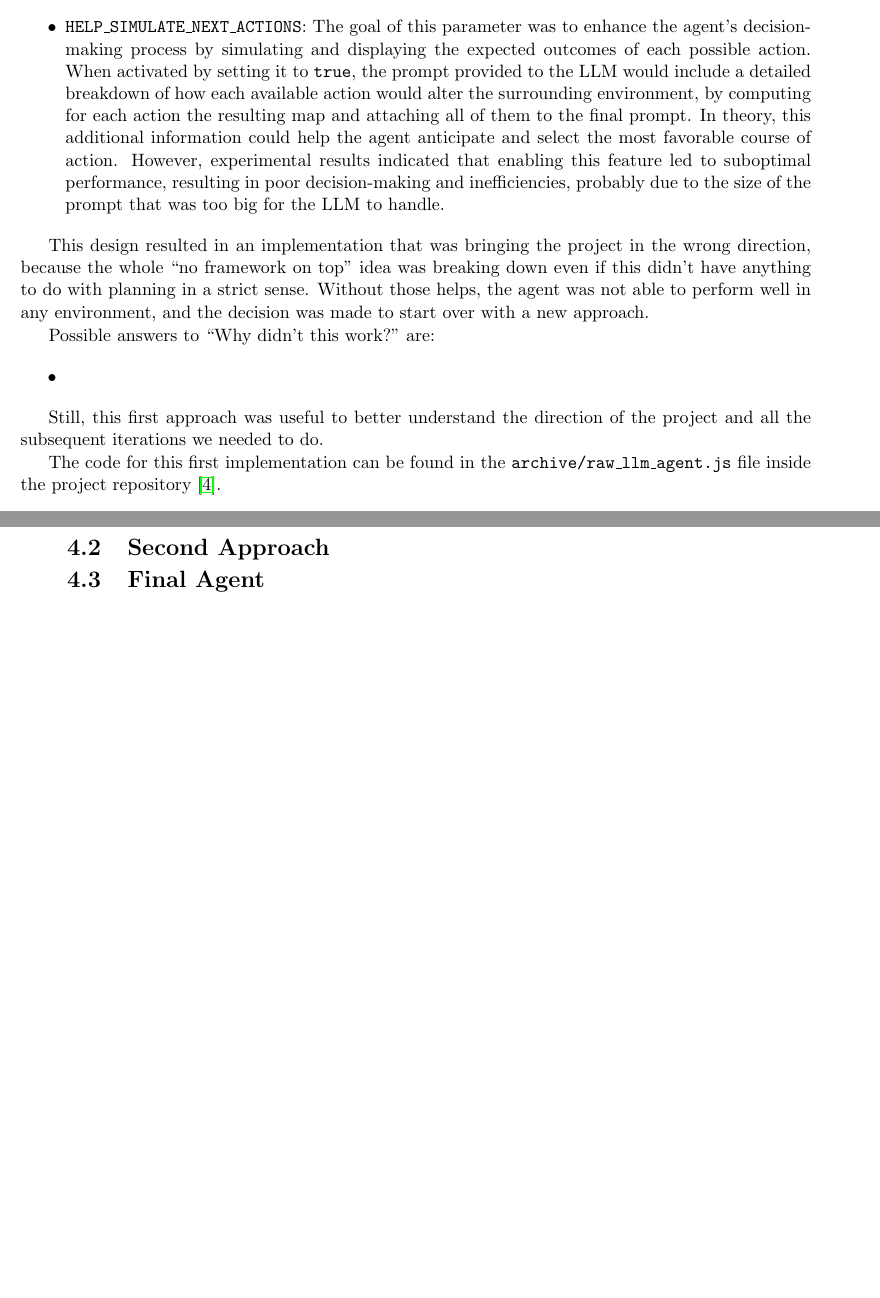
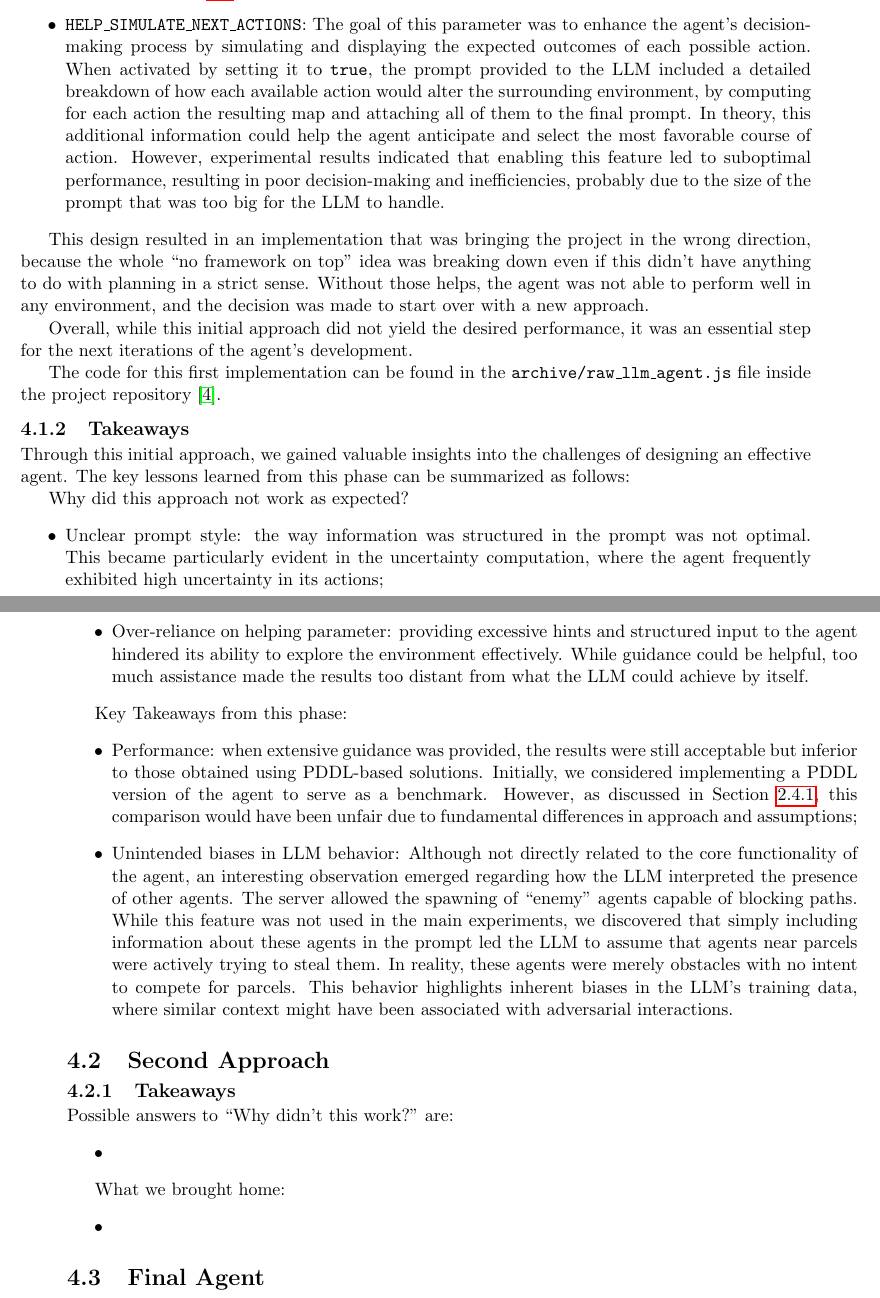
Before and after one commit to davidemodolo/master_thesis, a LaTeX thesis (main.tex, which reads chapters/agent_development.tex): two parts of pages 34 and 35 of 44, joined at a grey line, cut so that both start at the same text, the shorter picture padded with empty space. Compiled offline with pdfLaTeX.

Commit message:
end first approach

```diff
--- a/chapters/agent_development.tex
+++ b/chapters/agent_development.tex
@@ -172,35 +157,81 @@ in shaping the overall functionality of the agent:
   \item \texttt{HELP\_SIMULATE\_NEXT\_ACTIONS}: The goal of this parameter was to
     enhance the agent's decision-making process by simulating and displaying the
     expected outcomes of each possible action. When activated by setting it to
-    \texttt{true}, the prompt provided to the LLM would include a detailed
-    breakdown of how each available action would alter the surrounding
-    environment, by computing for each action the resulting map and attaching all
-    of them to the final prompt. In theory, this additional information could help
-    the agent anticipate and select the most favorable course of action. However,
-    experimental results indicated that enabling this feature led to suboptimal performance,
-    resulting in poor decision-making and inefficiencies, probably due to the size
-    of the prompt that was too big for the LLM to handle.
+    \texttt{true}, the prompt provided to the LLM included a detailed breakdown
+    of how each available action would alter the surrounding environment, by computing
+    for each action the resulting map and attaching all of them to the final prompt.
+    In theory, this additional information could help the agent anticipate and select
+    the most favorable course of action. However, experimental results indicated
+    that enabling this feature led to suboptimal performance, resulting in poor
+    decision-making and inefficiencies, probably due to the size of the prompt that
+    was too big for the LLM to handle.
 \end{itemize}
 
-This design resulted in an implementation that was bringing the project in the wrong
-direction, because the whole ``no framework on top" idea was breaking down even if
-this didn't have anything to do with planning in a strict sense. Without those
-helps, the agent was not able to perform well in any environment, and the
-decision was made to start over with a new approach.
+This design resulted in an implementation that was bringing the project in the
+wrong direction, because the whole ``no framework on top" idea was breaking down
+even if this didn't have anything to do with planning in a strict sense. Without
+those helps, the agent was not able to perform well in any environment, and the decision
+was made to start over with a new approach.
+
+Overall, while this initial approach did not yield the desired performance, it was
+an essential step for the next iterations of the agent's development.
+
+The code for this first implementation can be found in the \texttt{archive/raw\_llm\_agent.js}
+file inside the project repository \cite{projectrepo}.
+
+\subsection{Takeaways}
+Through this initial approach, we gained valuable insights into the challenges of
+designing an effective agent. The key lessons learned from this phase can be
+summarized as follows:
+
+Why did this approach not work as expected?
+\begin{itemize}
+  \item Unclear prompt style: the way information was structured in the prompt
+    was not optimal. This became particularly evident in the uncertainty computation,
+    where the agent frequently exhibited high uncertainty in its actions;
+
+  \item Over-reliance on helping parameter: providing excessive hints and
+    structured input to the agent hindered its ability to explore the
+    environment effectively. While guidance could be helpful, too much
+    assistance made the results too distant from what the LLM could achieve by
+    itself.
+\end{itemize}
+
+Key Takeaways from this phase:
+\begin{itemize}
+  \item Performance: when extensive guidance was provided, the results were still
+    acceptable but inferior to those obtained using PDDL-based solutions.
+    Initially, we considered implementing a PDDL version of the agent to serve as
+    a benchmark. However, as discussed in Section \ref{sub:pddl_based_solutions},
+    this comparison would have been unfair due to fundamental differences in
+    approach and assumptions;
+
+  \item Unintended biases in LLM behavior: Although not directly related to the
+    core functionality of the agent, an interesting observation emerged regarding
+    how the LLM interpreted the presence of other agents. The server allowed the
+    spawning of ``enemy" agents capable of blocking paths. While this feature
+    was not used in the main experiments, we discovered that simply including information
+    about these agents in the prompt led the LLM to assume that agents near parcels
+    were actively trying to steal them. In reality, these agents were merely obstacles
+    with no intent to compete for parcels. This behavior highlights inherent
+    biases in the LLM's training data, where similar context might have been associated
+    with adversarial interactions.
+\end{itemize}
+
+\section{Second Approach}
+\label{sec:second_approach}
+
+\subsection{Takeaways}
 
 Possible answers to ``Why didn't this work?" are:
 \begin{itemize}
   \item
 \end{itemize}
 
-Still, this first approach was useful to better understand the direction of the project
-and all the subsequent iterations we needed to do.
-
-The code for this first implementation can be found in the \texttt{archive/raw\_llm\_agent.js}
-file inside the project repository \cite{projectrepo}.
-
-\section{Second Approach}
-\label{sec:second_approach}
+What we brought home:
+\begin{itemize}
+  \item
+\end{itemize}
 
 \section{Final Agent}
 \label{sec:final_agent}
```
Also changed, not shown: attachments/attachment.tex (+5 -4 lines), chapters/background.tex (+1 -0 lines), chapters/experiment_setting.tex (+1 -0 lines), main.tex (+20 -0 lines), modolo_davide_ais_2023_2024.pdf, chapters/agent_development.tex (53 more changed lines).
